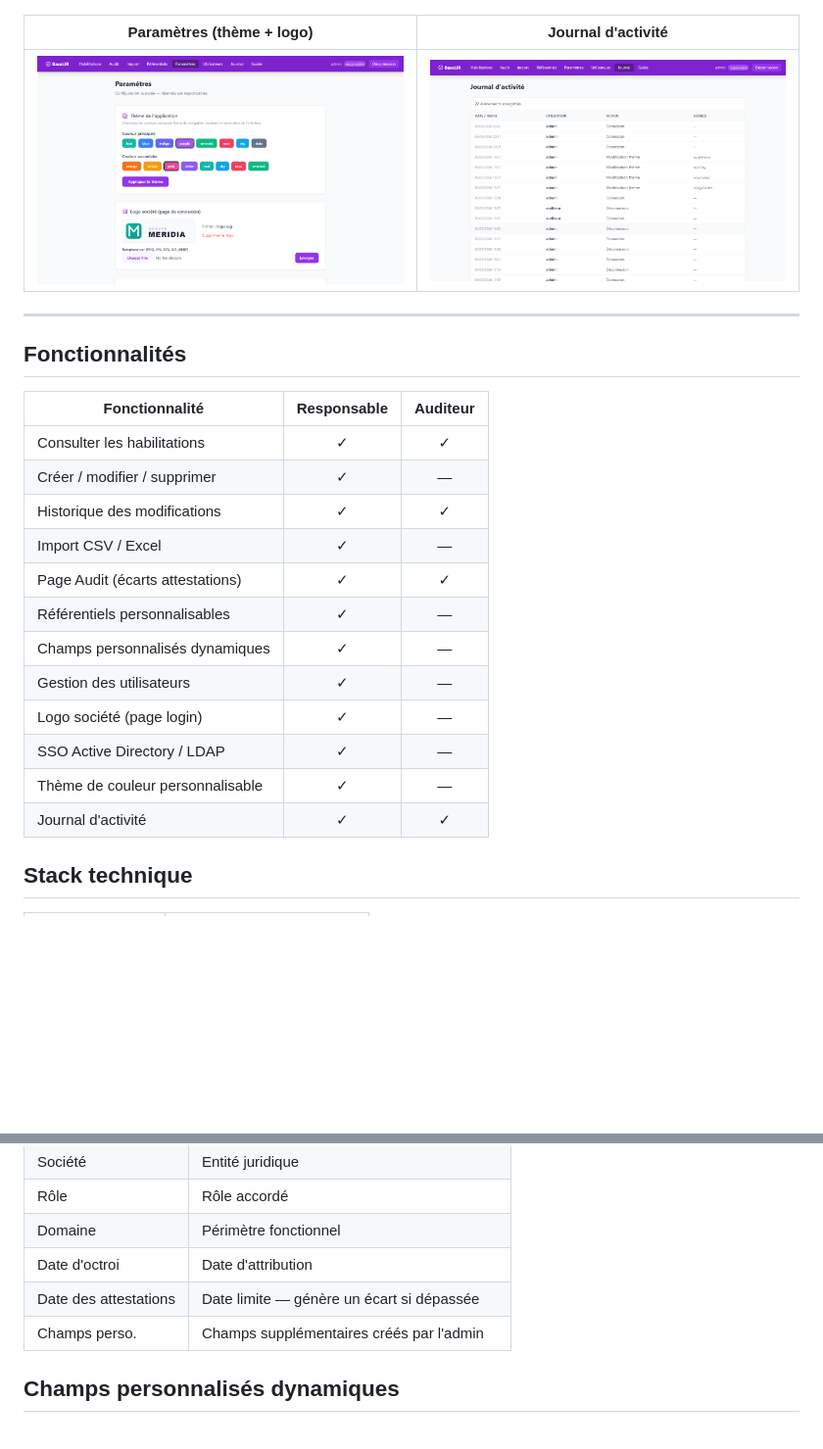
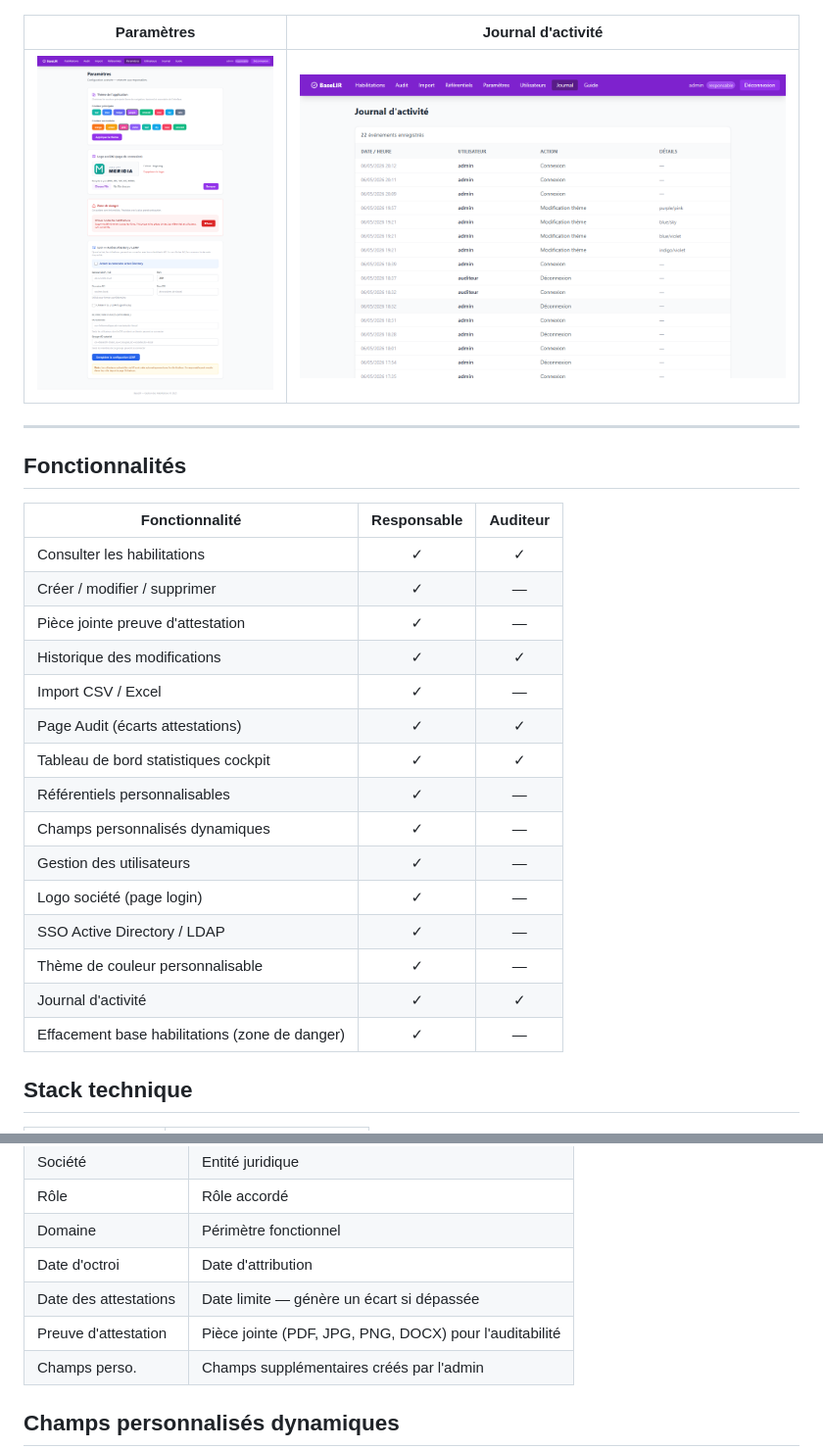
Before and after one commit to nashvilleboy2019-art/baselir, a Markdown page: README.md, 2 parts joined by grey strips. Shown at 98% size. Rendered like a GitHub page; pictures changed too: screenshots/14_settings_theme.png; blank space fills up the shorter version.

```diff
--- a/README.md
+++ b/README.md
@@ -28,7 +28,7 @@ Application web de gestion des habilitations au sein d'une organisation. Remplac
 |---|---|
 | ![Référentiels](screenshots/09_referentiels.png) | ![Import](screenshots/11_import.png) |
 
-| Paramètres (thème + logo) | Journal d'activité |
+| Paramètres | Journal d'activité |
 |---|---|
 | ![Paramètres](screenshots/14_settings_theme.png) | ![Journal](screenshots/13_activity.png) |
 
@@ -40,9 +40,11 @@ Application web de gestion des habilitations au sein d'une organisation. Remplac
 |----------------|:-----------:|:--------:|
 | Consulter les habilitations | ✓ | ✓ |
 | Créer / modifier / supprimer | ✓ | — |
+| Pièce jointe preuve d'attestation | ✓ | — |
 | Historique des modifications | ✓ | ✓ |
 | Import CSV / Excel | ✓ | — |
 | Page Audit (écarts attestations) | ✓ | ✓ |
+| Tableau de bord statistiques cockpit | ✓ | ✓ |
 | Référentiels personnalisables | ✓ | — |
 | Champs personnalisés dynamiques | ✓ | — |
 | Gestion des utilisateurs | ✓ | — |
@@ -50,6 +52,7 @@ Application web de gestion des habilitations au sein d'une organisation. Remplac
 | SSO Active Directory / LDAP | ✓ | — |
 | Thème de couleur personnalisable | ✓ | — |
 | Journal d'activité | ✓ | ✓ |
+| Effacement base habilitations (zone de danger) | ✓ | — |
 
 ## Stack technique
 
@@ -137,6 +140,7 @@ BaseLIR/
 | Domaine | Périmètre fonctionnel |
 | Date d'octroi | Date d'attribution |
 | Date des attestations | Date limite — génère un écart si dépassée |
+| Preuve d'attestation | Pièce jointe (PDF, JPG, PNG, DOCX) pour l'auditabilité |
 | Champs perso. | Champs supplémentaires créés par l'admin |
 
 ## Champs personnalisés dynamiques
```
Also changed, not shown: other parts of README.md (+18 -2 lines), screenshots/02_dashboard.png, screenshots/04_habilitation_detail.png, screenshots/17_dashboard_stats.png (added), 7 other files.
